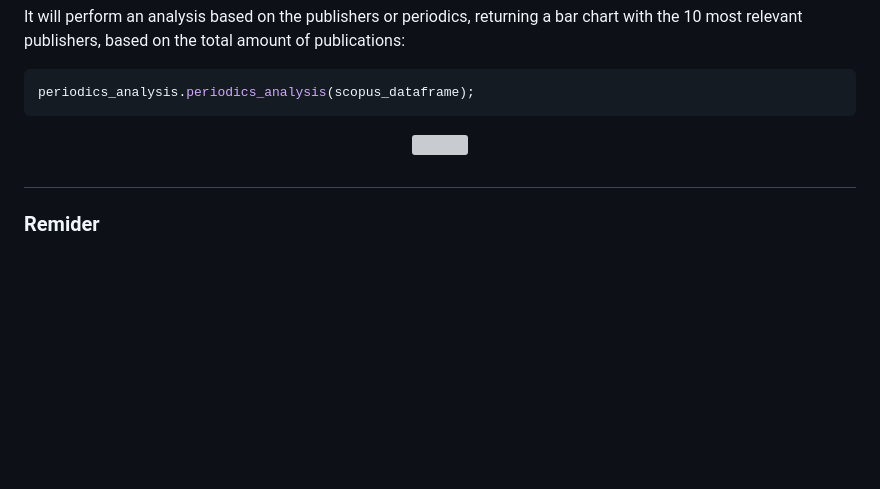
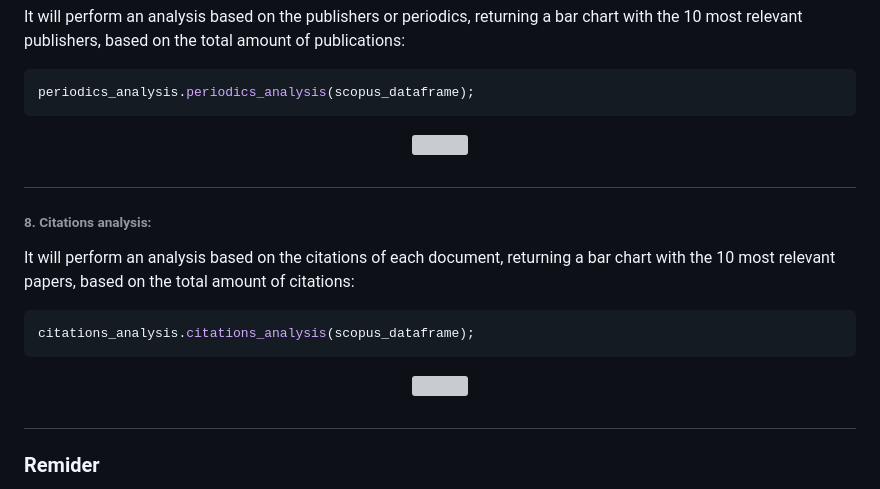
Before and after one commit to lvcasribeiro/bibliometric-study, a Markdown page: README.md, the part around the change. Rendered like a GitHub page; blank space fills up the shorter version; grey boxes are pictures that could not be loaded.

````diff
--- a/README.md
+++ b/README.md
@@ -97,6 +97,19 @@ periodics_analysis.periodics_analysis(scopus_dataframe);
 
 ##
 
+###### 8. Citations analysis:
+It will perform an analysis based on the citations of each document, returning a bar chart with the 10 most relevant papers, based on the total amount of citations:
+
+```python
+citations_analysis.citations_analysis(scopus_dataframe);
+```
+
+<p align="center">
+    <img src="https://github.com/lvcasribeiro/bibliometric-study/assets/96185134/00338528-5db4-425c-be37-55c9365e1e5a">
+</p>
+
+##
+
 ### Remider
 
 At first, the framework will perform analyzes only on files derived from the **scopus** database, later, I will add treatment for the **web of science** and **IEEE** databases.
````
